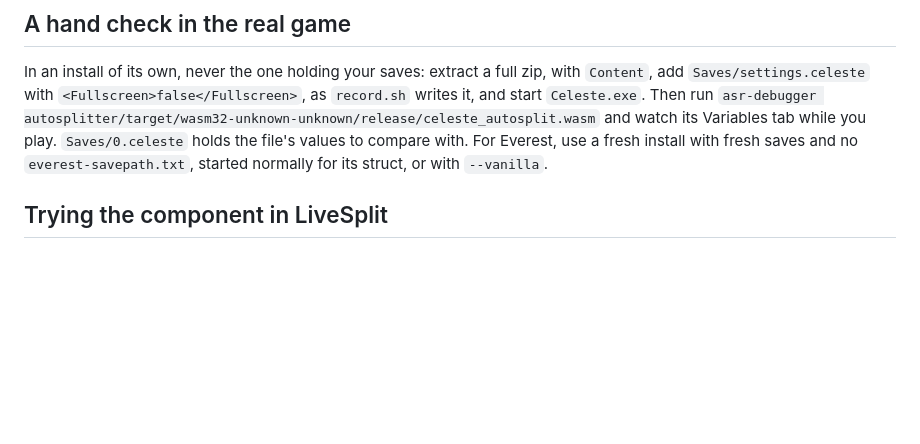
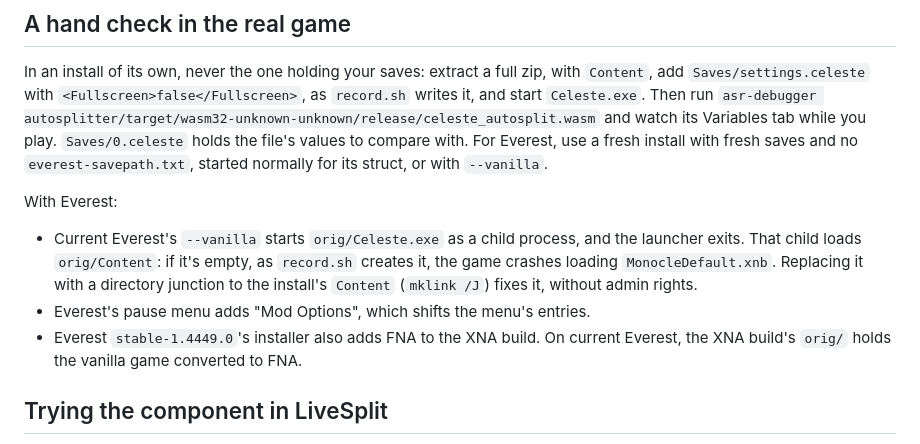
Before and after one commit to caeyo/celeste-autosplit, a Markdown page: docs/maintaining.md, the part around the change. GitHub-like rendering; blank space fills up the shorter version.

Commit message:
Record what the hand check found
Co-Authored-By: Claude Opus 5.5 <noreply@anthropic.com>

```diff
--- a/docs/maintaining.md
+++ b/docs/maintaining.md
@@ -161,6 +161,18 @@ and watch its Variables tab while you play. `Saves/0.celeste` holds the file's
 values to compare with. For Everest, use a fresh install with fresh saves and no
 `everest-savepath.txt`, started normally for its struct, or with `--vanilla`.
 
+With Everest:
+
+- Current Everest's `--vanilla` starts `orig/Celeste.exe` as a child process,
+  and the launcher exits. That child loads `orig/Content`: if it's empty, as
+  `record.sh` creates it, the game crashes loading `MonocleDefault.xnb`.
+  Replacing it with a directory junction to the install's `Content`
+  (`mklink /J`) fixes it, without admin rights.
+- Everest's pause menu adds "Mod Options", which shifts the menu's entries.
+- Everest `stable-1.4449.0`'s installer also adds FNA to the XNA build. On
+  current Everest, the XNA build's `orig/` holds the vanilla game converted to
+  FNA.
+
 ## Trying the component in LiveSplit
 
 In a copy of stock LiveSplit, of `LiveSplitVersion`, in a new folder, never an
```
Also changed, not shown: docs/how-it-works.md (+6 -1 lines).
